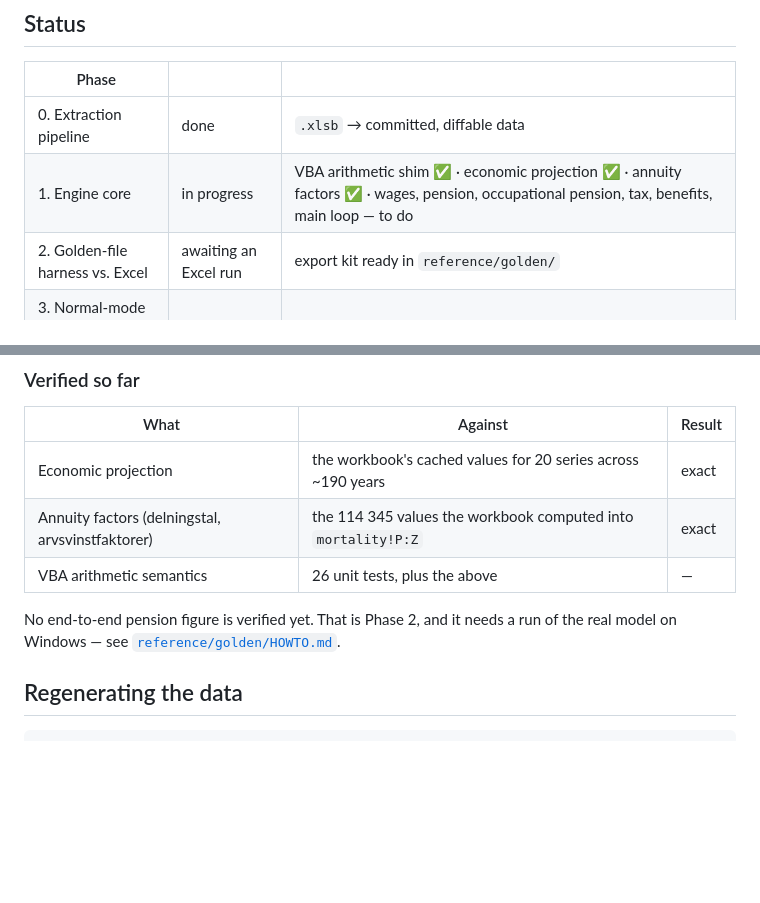
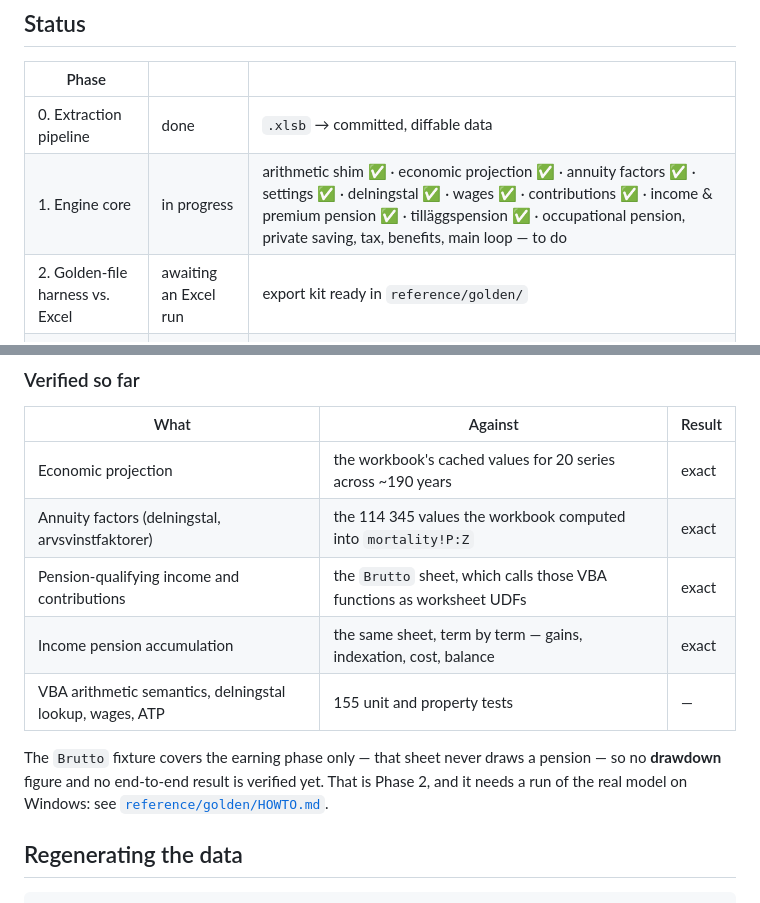
Before and after one commit to mathiasboos/Typfallsmodellen, a Markdown page: README.md, 2 parts joined by grey strips. Drawn GitHub-style; blank space fills up the shorter version.

Commit message:
Update status after the public pension system
Co-Authored-By: Claude Opus 5 <noreply@anthropic.com>
Claude-Session: https://claude.ai/code/session_01JuJ5SjR6ep12Pa68fcjEgz

```diff
--- a/README.md
+++ b/README.md
@@ -31,7 +31,7 @@ docs/              architecture, projection rules, yearly-update runbook, VBA ma
 | Phase | | |
 |---|---|---|
 | 0. Extraction pipeline | done | `.xlsb` → committed, diffable data |
-| 1. Engine core | in progress | VBA arithmetic shim ✅ · economic projection ✅ · annuity factors ✅ · wages, pension, occupational pension, tax, benefits, main loop — to do |
+| 1. Engine core | in progress | arithmetic shim ✅ · economic projection ✅ · annuity factors ✅ · settings ✅ · delningstal ✅ · wages ✅ · contributions ✅ · income & premium pension ✅ · tilläggspension ✅ · occupational pension, private saving, tax, benefits, main loop — to do |
 | 2. Golden-file harness vs. Excel | awaiting an Excel run | export kit ready in `reference/golden/` |
 | 3. Normal-mode website | | |
 | 4. Advanced mode | | |
@@ -43,10 +43,13 @@ docs/              architecture, projection rules, yearly-update runbook, VBA ma
 |---|---|---|
 | Economic projection | the workbook's cached values for 20 series across ~190 years | exact |
 | Annuity factors (delningstal, arvsvinstfaktorer) | the 114 345 values the workbook computed into `mortality!P:Z` | exact |
-| VBA arithmetic semantics | 26 unit tests, plus the above | — |
+| Pension-qualifying income and contributions | the `Brutto` sheet, which calls those VBA functions as worksheet UDFs | exact |
+| Income pension accumulation | the same sheet, term by term — gains, indexation, cost, balance | exact |
+| VBA arithmetic semantics, delningstal lookup, wages, ATP | 155 unit and property tests | — |
 
-No end-to-end pension figure is verified yet. That is Phase 2, and it needs a run of the real
-model on Windows — see [`reference/golden/HOWTO.md`](reference/golden/HOWTO.md).
+The `Brutto` fixture covers the earning phase only — that sheet never draws a pension — so no
+**drawdown** figure and no end-to-end result is verified yet. That is Phase 2, and it needs a run
+of the real model on Windows: see [`reference/golden/HOWTO.md`](reference/golden/HOWTO.md).
 
 ## Regenerating the data
 
```
